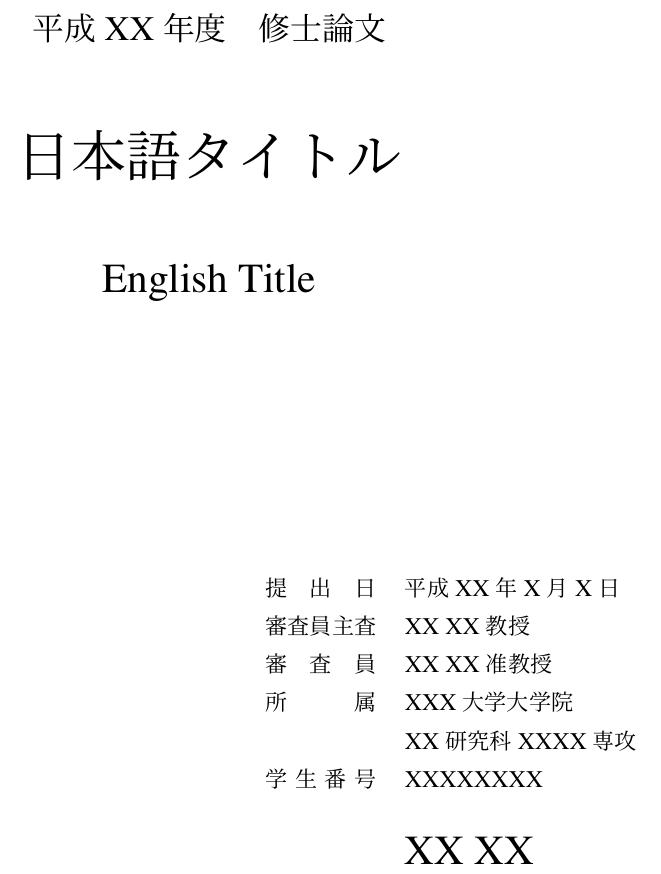
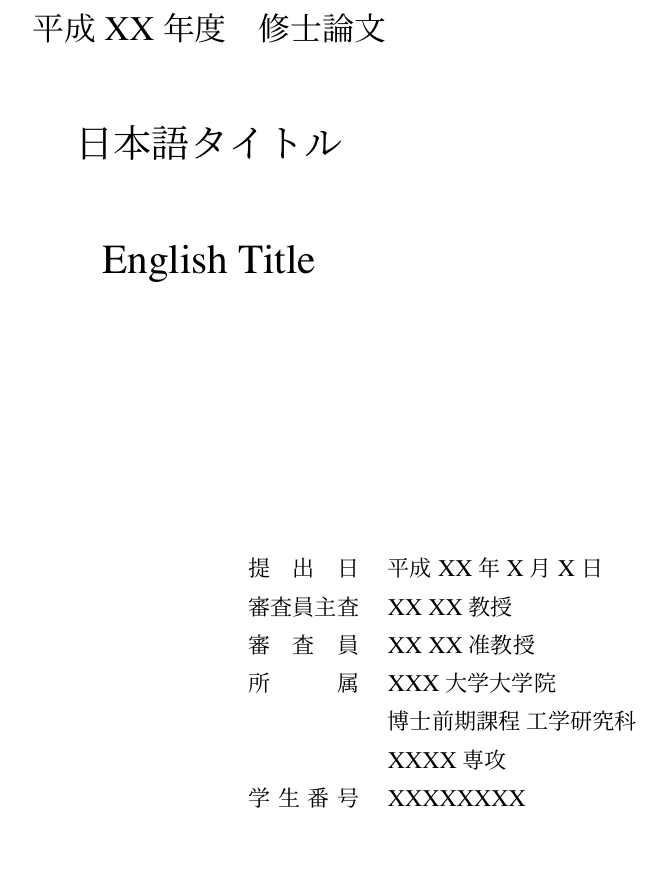
Before and after one commit to fjyuu/master-thesis-template, a LaTeX thesis (thesis.tex, which reads parts/title.tex): part of page 1 of 23, cut so that both start at the same text. Compiled offline with pLaTeX and dvipdfmx.

Commit message:
タイトルページの修正

```diff
--- a/parts/title.tex
+++ b/parts/title.tex
@@ -17,10 +17,11 @@
    \kintou{5zw}{審査員主査} & XX XX 教授 \\
    \kintou{5zw}{審査員}     & XX XX 准教授 \\
    \kintou{5zw}{所属}       & XXX大学大学院 \\
-                            & XX研究科 XXXX専攻 \\
+                            & 博士前期課程 工学研究科 \\
+                            & XXXX専攻 \\
    \kintou{5zw}{学生番号}   & XXXXXXXX \\
                             & \\
-                            & \LARGE{XX XX} % 名前
+                            & \Large{XX XX} % 名前
   \end{tabular}
  \end{flushright}
 \end{titlepage}
```
Also changed, not shown: parts/title.tex (2 more changed lines).
